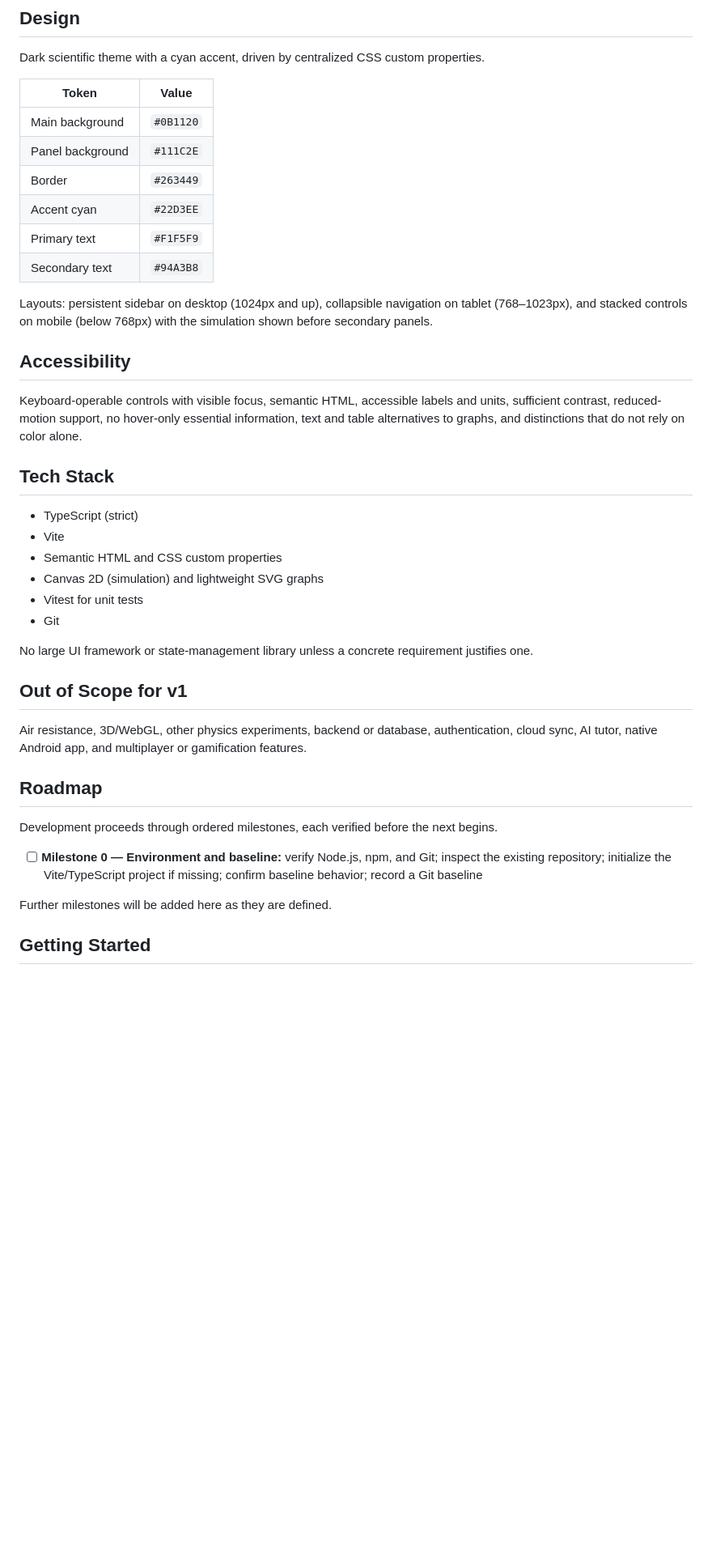
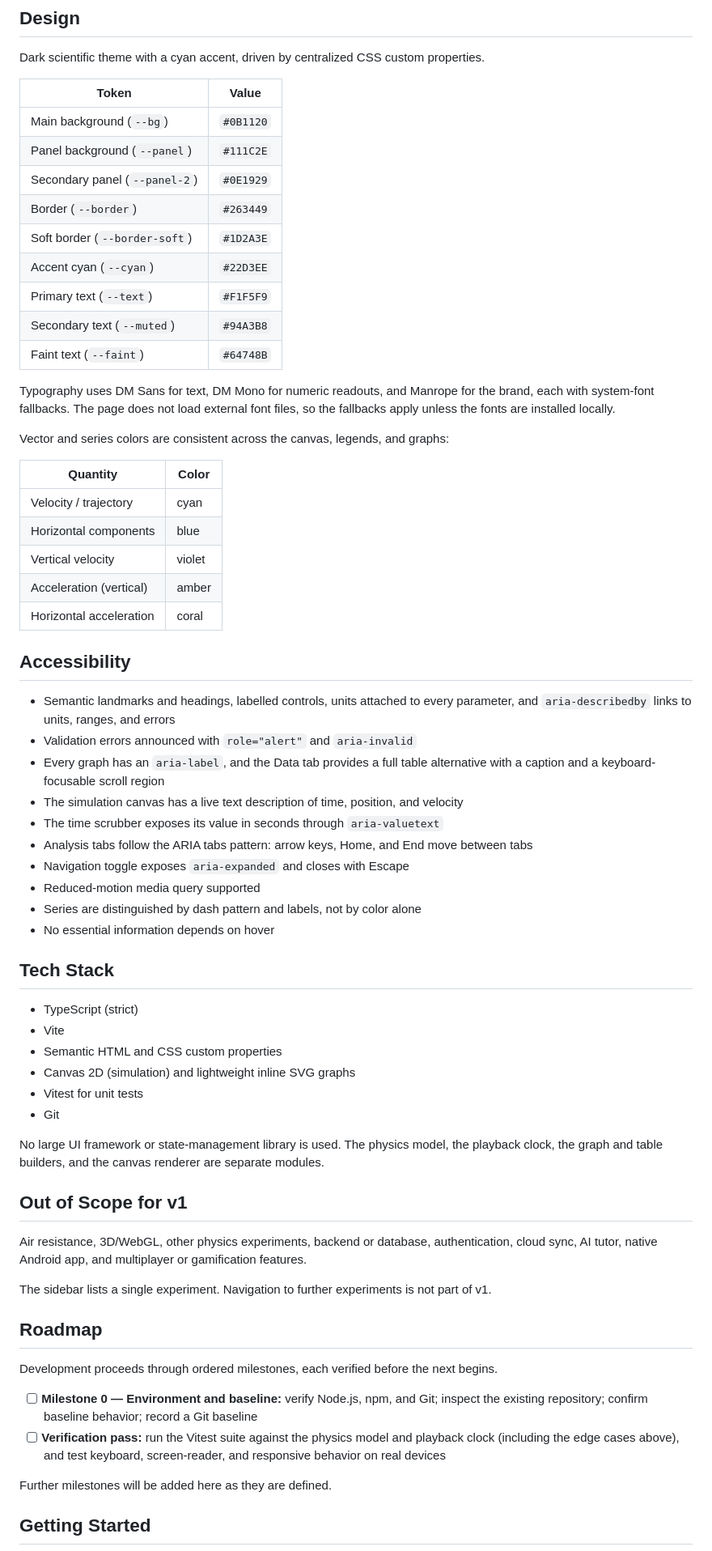
Before and after one commit to barathraj0812/physics-laboratory, a Markdown page: README.md, the part around one of its changes. Shown at 81% size. GitHub-like rendering; blank space fills up the shorter version.

```diff
--- a/README.md
+++ b/README.md
@@ -78,39 +122,64 @@ Dark scientific theme with a cyan accent, driven by centralized CSS custom prope
 
 | Token | Value |
 |---|---|
-| Main background | `#0B1120` |
-| Panel background | `#111C2E` |
-| Border | `#263449` |
-| Accent cyan | `#22D3EE` |
-| Primary text | `#F1F5F9` |
-| Secondary text | `#94A3B8` |
+| Main background (`--bg`) | `#0B1120` |
+| Panel background (`--panel`) | `#111C2E` |
+| Secondary panel (`--panel-2`) | `#0E1929` |
+| Border (`--border`) | `#263449` |
+| Soft border (`--border-soft`) | `#1D2A3E` |
+| Accent cyan (`--cyan`) | `#22D3EE` |
+| Primary text (`--text`) | `#F1F5F9` |
+| Secondary text (`--muted`) | `#94A3B8` |
+| Faint text (`--faint`) | `#64748B` |
 
-Layouts: persistent sidebar on desktop (1024px and up), collapsible navigation on tablet (768–1023px), and stacked controls on mobile (below 768px) with the simulation shown before secondary panels.
+Typography uses DM Sans for text, DM Mono for numeric readouts, and Manrope for the brand, each with system-font fallbacks. The page does not load external font files, so the fallbacks apply unless the fonts are installed locally.
+
+Vector and series colors are consistent across the canvas, legends, and graphs:
+
+| Quantity | Color |
+|---|---|
+| Velocity / trajectory | cyan |
+| Horizontal components | blue |
+| Vertical velocity | violet |
+| Acceleration (vertical) | amber |
+| Horizontal acceleration | coral |
 
 ## Accessibility
 
-Keyboard-operable controls with visible focus, semantic HTML, accessible labels and units, sufficient contrast, reduced-motion support, no hover-only essential information, text and table alternatives to graphs, and distinctions that do not rely on color alone.
+- Semantic landmarks and headings, labelled controls, units attached to every parameter, and `aria-describedby` links to units, ranges, and errors
+- Validation errors announced with `role="alert"` and `aria-invalid`
+- Every graph has an `aria-label`, and the Data tab provides a full table alternative with a caption and a keyboard-focusable scroll region
+- The simulation canvas has a live text description of time, position, and velocity
+- The time scrubber exposes its value in seconds through `aria-valuetext`
+- Analysis tabs follow the ARIA tabs pattern: arrow keys, Home, and End move between tabs
+- Navigation toggle exposes `aria-expanded` and closes with Escape
+- Reduced-motion media query supported
+- Series are distinguished by dash pattern and labels, not by color alone
+- No essential information depends on hover
 
 ## Tech Stack
 
 - TypeScript (strict)
 - Vite
 - Semantic HTML and CSS custom properties
-- Canvas 2D (simulation) and lightweight SVG graphs
+- Canvas 2D (simulation) and lightweight inline SVG graphs
 - Vitest for unit tests
 - Git
 
-No large UI framework or state-management library unless a concrete requirement justifies one.
+No large UI framework or state-management library is used. The physics model, the playback clock, the graph and table builders, and the canvas renderer are separate modules.
 
 ## Out of Scope for v1
 
 Air resistance, 3D/WebGL, other physics experiments, backend or database, authentication, cloud sync, AI tutor, native Android app, and multiplayer or gamification features.
 
+The sidebar lists a single experiment. Navigation to further experiments is not part of v1.
+
 ## Roadmap
 
 Development proceeds through ordered milestones, each verified before the next begins.
 
-- [ ] **Milestone 0 — Environment and baseline:** verify Node.js, npm, and Git; inspect the existing repository; initialize the Vite/TypeScript project if missing; confirm baseline behavior; record a Git baseline
+- [ ] **Milestone 0 — Environment and baseline:** verify Node.js, npm, and Git; inspect the existing repository; confirm baseline behavior; record a Git baseline
+- [ ] **Verification pass:** run the Vitest suite against the physics model and playback clock (including the edge cases above), and test keyboard, screen-reader, and responsive behavior on real devices
 
 Further milestones will be added here as they are defined.
 
```
Also changed, not shown: other parts of README.md (+76 -30 lines).
